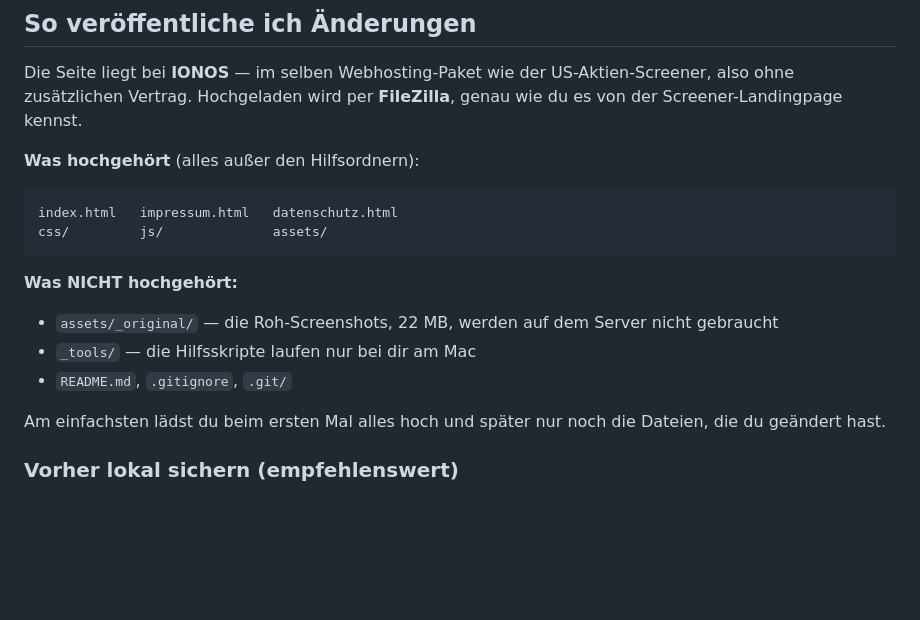
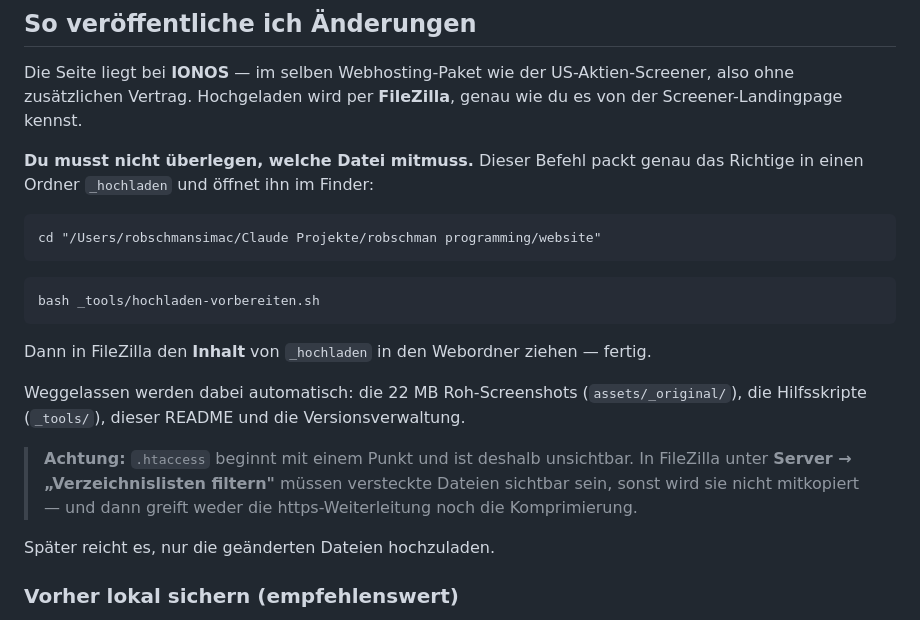
Before and after one commit to robschman/robschman.at, a Markdown page: README.md, the part around the change. GitHub-like rendering; blank space fills up the shorter version.

Commit message:
README: Ablauf mit dem Ordner _hochladen beschrieben
Der vorige Commit hatte das schon angekündigt, aber noch nicht enthalten.

Co-Authored-By: Claude Opus 5 <noreply@anthropic.com>

````diff
--- a/README.md
+++ b/README.md
@@ -104,21 +104,28 @@ Die Seite liegt bei **IONOS** — im selben Webhosting-Paket wie der US-Aktien-S
 also ohne zusätzlichen Vertrag. Hochgeladen wird per **FileZilla**, genau wie du es
 von der Screener-Landingpage kennst.
 
-**Was hochgehört** (alles außer den Hilfsordnern):
+**Du musst nicht überlegen, welche Datei mitmuss.** Dieser Befehl packt genau das
+Richtige in einen Ordner `_hochladen` und öffnet ihn im Finder:
 
 ```
-index.html   impressum.html   datenschutz.html
-css/         js/              assets/
+cd "/Users/robschmansimac/Claude Projekte/robschman programming/website"
 ```
 
-**Was NICHT hochgehört:**
+```
+bash _tools/hochladen-vorbereiten.sh
+```
 
-- `assets/_original/` — die Roh-Screenshots, 22 MB, werden auf dem Server nicht gebraucht
-- `_tools/` — die Hilfsskripte laufen nur bei dir am Mac
-- `README.md`, `.gitignore`, `.git/`
+Dann in FileZilla den **Inhalt** von `_hochladen` in den Webordner ziehen — fertig.
 
-Am einfachsten lädst du beim ersten Mal alles hoch und später nur noch die Dateien,
-die du geändert hast.
+Weggelassen werden dabei automatisch: die 22 MB Roh-Screenshots (`assets/_original/`),
+die Hilfsskripte (`_tools/`), dieser README und die Versionsverwaltung.
+
+> **Achtung:** `.htaccess` beginnt mit einem Punkt und ist deshalb unsichtbar.
+> In FileZilla unter **Server → „Verzeichnislisten filtern"** müssen versteckte
+> Dateien sichtbar sein, sonst wird sie nicht mitkopiert — und dann greift weder
+> die https-Weiterleitung noch die Komprimierung.
+
+Später reicht es, nur die geänderten Dateien hochzuladen.
 
 ### Vorher lokal sichern (empfehlenswert)
 
````
